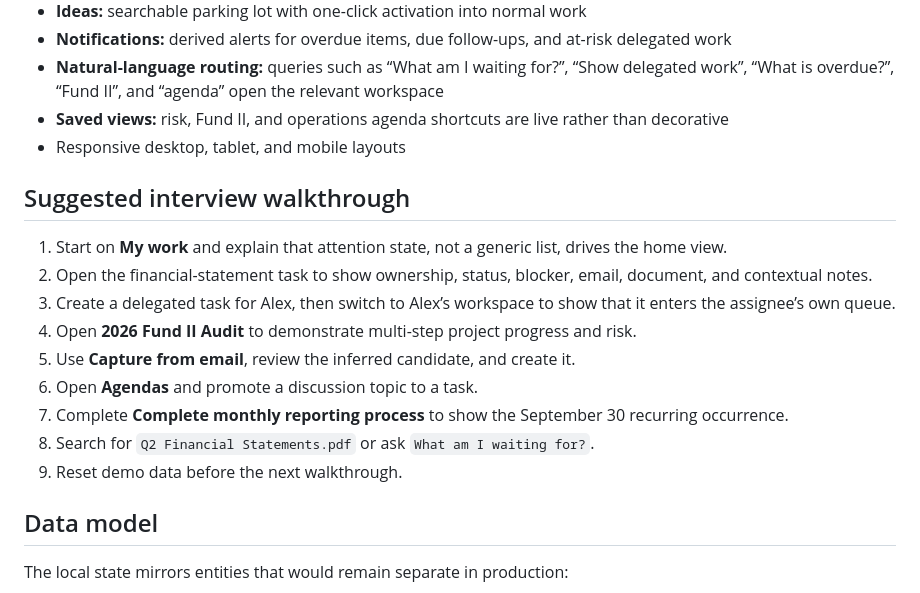
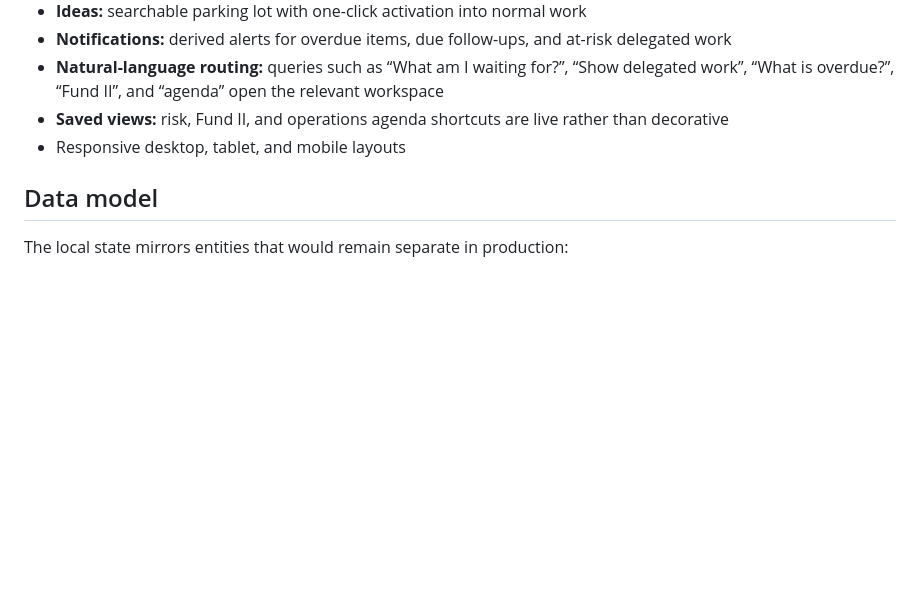
Before and after one commit to spencerlore/work-intelligence-platform, a Markdown page: README.md, the part around the change. GitHub-like rendering; blank space fills up the shorter version.

Commit message:
Remove interview walkthrough from README
Removed suggested interview walkthrough section from README.

```diff
--- a/README.md
+++ b/README.md
@@ -54,18 +54,6 @@ The prototype also demonstrates the optional email/text capture, reviewed determ
 - **Saved views:** risk, Fund II, and operations agenda shortcuts are live rather than decorative
 - Responsive desktop, tablet, and mobile layouts
 
-## Suggested interview walkthrough
-
-1. Start on **My work** and explain that attention state, not a generic list, drives the home view.
-2. Open the financial-statement task to show ownership, status, blocker, email, document, and contextual notes.
-3. Create a delegated task for Alex, then switch to Alex’s workspace to show that it enters the assignee’s own queue.
-4. Open **2026 Fund II Audit** to demonstrate multi-step project progress and risk.
-5. Use **Capture from email**, review the inferred candidate, and create it.
-6. Open **Agendas** and promote a discussion topic to a task.
-7. Complete **Complete monthly reporting process** to show the September 30 recurring occurrence.
-8. Search for `Q2 Financial Statements.pdf` or ask `What am I waiting for?`.
-9. Reset demo data before the next walkthrough.
-
 ## Data model
 
 The local state mirrors entities that would remain separate in production:
```
